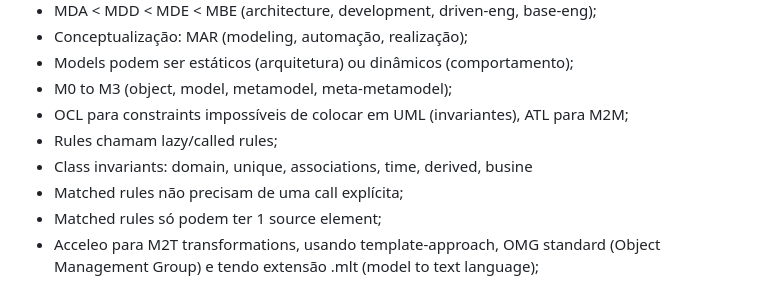
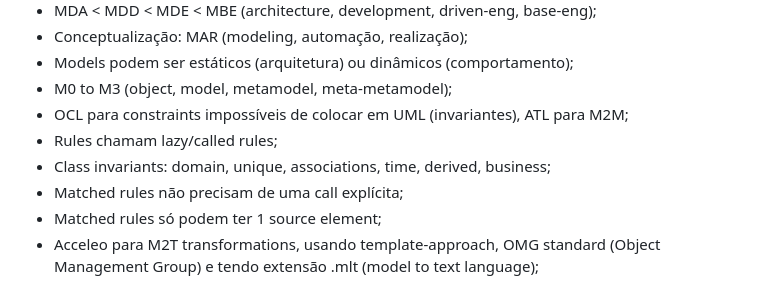
Before and after one commit to Fabio-A-Sa/Y5S1-TecnicasConstrucaoSoftware, a Markdown page: Notes/Exam.md, the part around the change. Rendered like a GitHub page.

Commit message:
Notes - exam

```diff
--- a/Notes/Exam.md
+++ b/Notes/Exam.md
@@ -35,7 +35,7 @@ We will present you with a simple, practical case, and we will ask some question
 - M0 to M3 (object, model, metamodel, meta-metamodel);
 - OCL para constraints impossíveis de colocar em UML (invariantes), ATL para M2M;
 - Rules chamam lazy/called rules;
-- Class invariants: domain, unique, associations, time, derived, busine
+- Class invariants: domain, unique, associations, time, derived, business;
 - Matched rules não precisam de uma call explícita;
 - Matched rules só podem ter 1 source element;
 - Acceleo para M2T transformations, usando template-approach, OMG standard (Object Management Group) e tendo extensão .mlt (model to text language);
```
